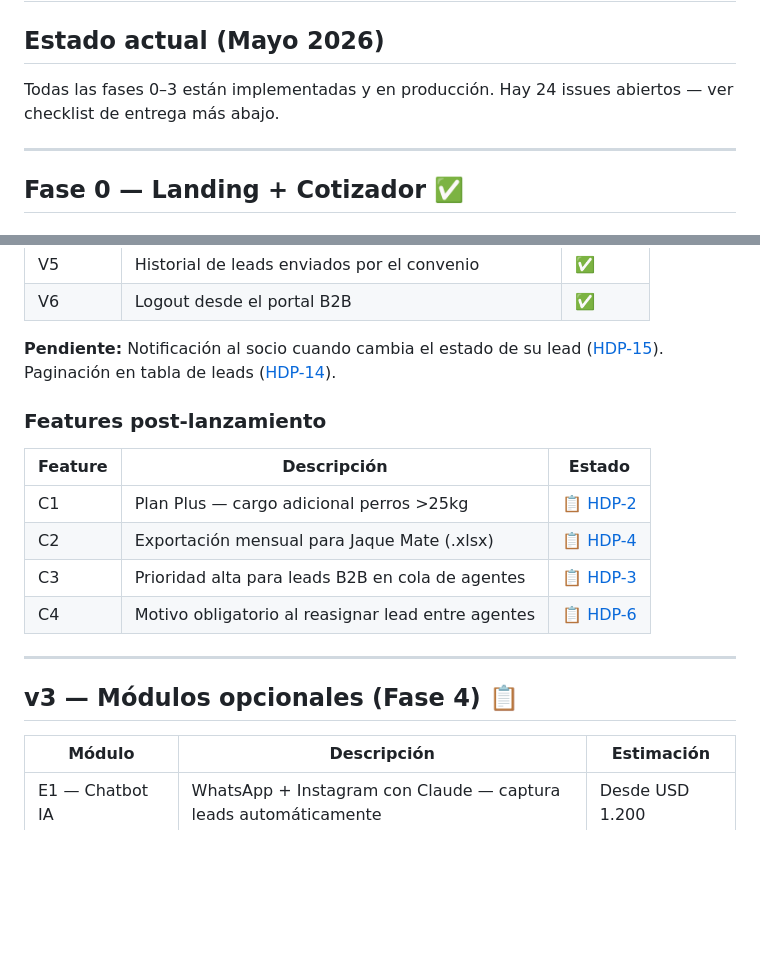
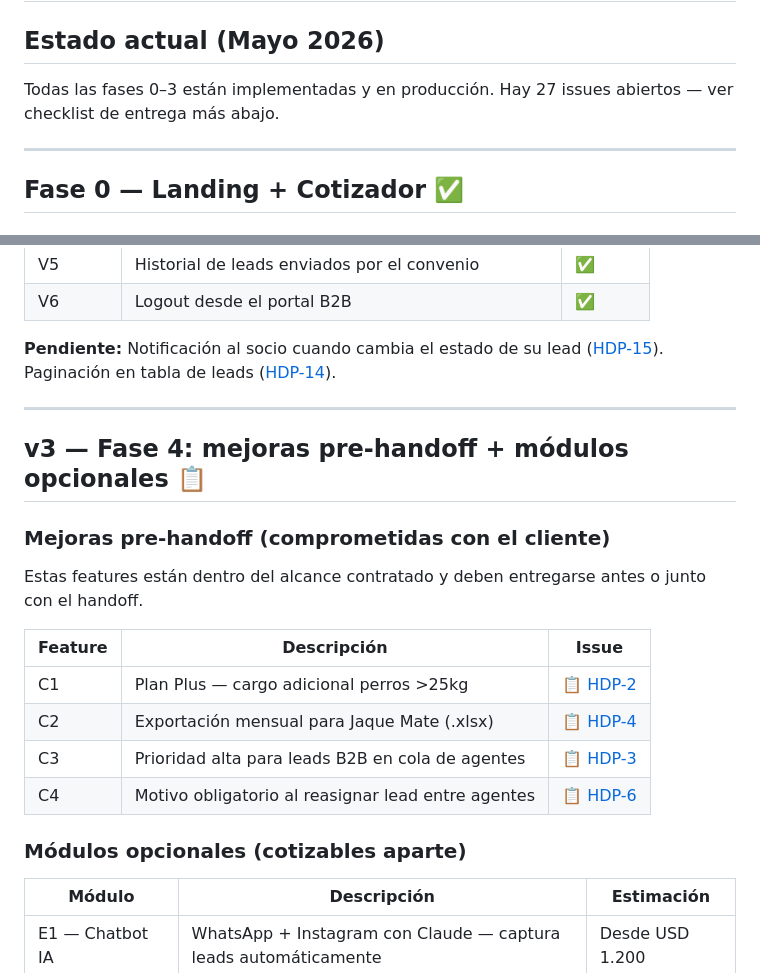
Before and after one commit to ffrankito/HuellasdePaz, a Markdown page: crm/docs/roadmap.md, 2 parts joined by grey strips. Rendered like a GitHub page; blank space fills up the shorter version.

Commit message:
docs: move C1-C4 into Fase 4 as pre-handoff features
Features post-lanzamiento were actually committed scope, not optional
extras. Moved under v3/Fase 4 as "Mejoras pre-handoff" with a clear
distinction from the optional paid modules below them.

Co-Authored-By: Claude Sonnet 4.6 <noreply@anthropic.com>

```diff
--- a/crm/docs/roadmap.md
+++ b/crm/docs/roadmap.md
@@ -2,7 +2,7 @@
 
 ## Estado actual (Mayo 2026)
 
-Todas las fases 0–3 están implementadas y en producción. Hay 24 issues abiertos — ver checklist de entrega más abajo.
+Todas las fases 0–3 están implementadas y en producción. Hay 27 issues abiertos — ver checklist de entrega más abajo.
 
 ---
 
@@ -81,18 +81,22 @@ Todas las fases 0–3 están implementadas y en producción. Hay 24 issues abier
 
 **Pendiente:** Notificación al socio cuando cambia el estado de su lead ([HDP-15](https://linear.app/ravennarosario/issue/HDP-15)). Paginación en tabla de leads ([HDP-14](https://linear.app/ravennarosario/issue/HDP-14)).
 
-### Features post-lanzamiento
+---
 
-| Feature | Descripción | Estado |
-|---------|-------------|--------|
+## v3 — Fase 4: mejoras pre-handoff + módulos opcionales 📋
+
+### Mejoras pre-handoff (comprometidas con el cliente)
+
+Estas features están dentro del alcance contratado y deben entregarse antes o junto con el handoff.
+
+| Feature | Descripción | Issue |
+|---------|-------------|-------|
 | C1 | Plan Plus — cargo adicional perros >25kg | 📋 [HDP-2](https://linear.app/ravennarosario/issue/HDP-2) |
 | C2 | Exportación mensual para Jaque Mate (.xlsx) | 📋 [HDP-4](https://linear.app/ravennarosario/issue/HDP-4) |
 | C3 | Prioridad alta para leads B2B en cola de agentes | 📋 [HDP-3](https://linear.app/ravennarosario/issue/HDP-3) |
 | C4 | Motivo obligatorio al reasignar lead entre agentes | 📋 [HDP-6](https://linear.app/ravennarosario/issue/HDP-6) |
 
----
-
-## v3 — Módulos opcionales (Fase 4) 📋
+### Módulos opcionales (cotizables aparte)
 
 | Módulo | Descripción | Estimación |
 |--------|-------------|------------|
```
